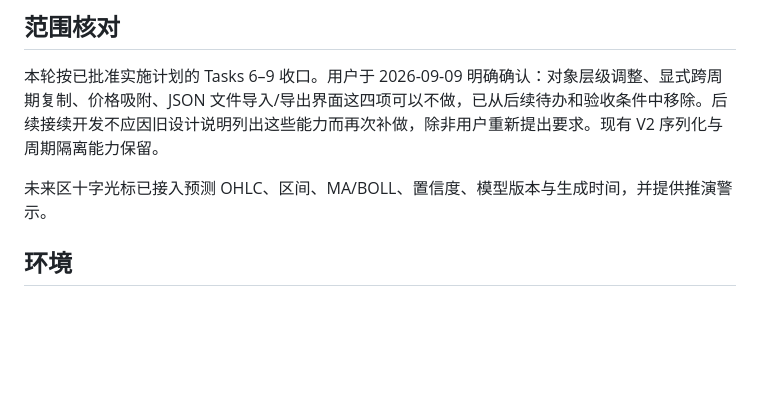
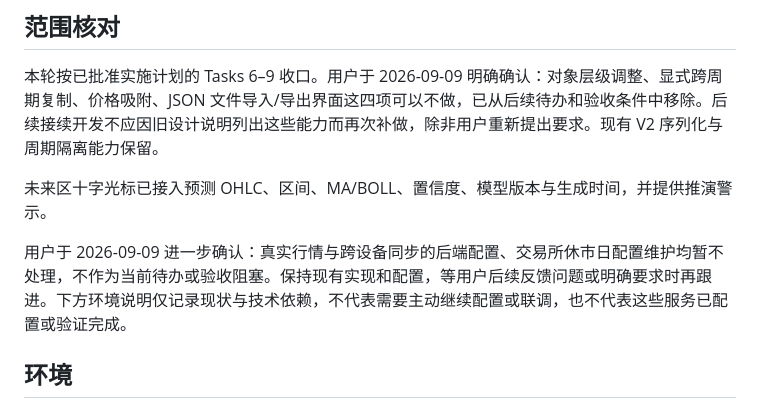
Before and after one commit to WooYu/Sock, a Markdown page: docs/handoff/2026-09-09-kline-redesign.md, the part around the change. Rendered like a GitHub page; blank space fills up the shorter version.

Commit message:
docs: defer service and holiday configuration per user decision

```diff
--- a/docs/handoff/2026-09-09-kline-redesign.md
+++ b/docs/handoff/2026-09-09-kline-redesign.md
@@ -44,6 +44,8 @@
 
 未来区十字光标已接入预测 OHLC、区间、MA/BOLL、置信度、模型版本与生成时间，并提供推演警示。
 
+用户于 2026-09-09 进一步确认：真实行情与跨设备同步的后端配置、交易所休市日配置维护均暂不处理，不作为当前待办或验收阻塞。保持现有实现和配置，等用户后续反馈问题或明确要求时再跟进。下方环境说明仅记录现状与技术依赖，不代表需要主动继续配置或联调，也不代表这些服务已配置或验证完成。
+
 ## 环境
 
 Windows 目录权限修复后，代码、依赖和 Git 数据已移至 `E:\Code\Stock`。Git 和 Java 的直连失败通过使用系统已有代理解决；未修改全局代理配置。Java 21 工具链安装在当前用户的本地应用数据目录下。
```
